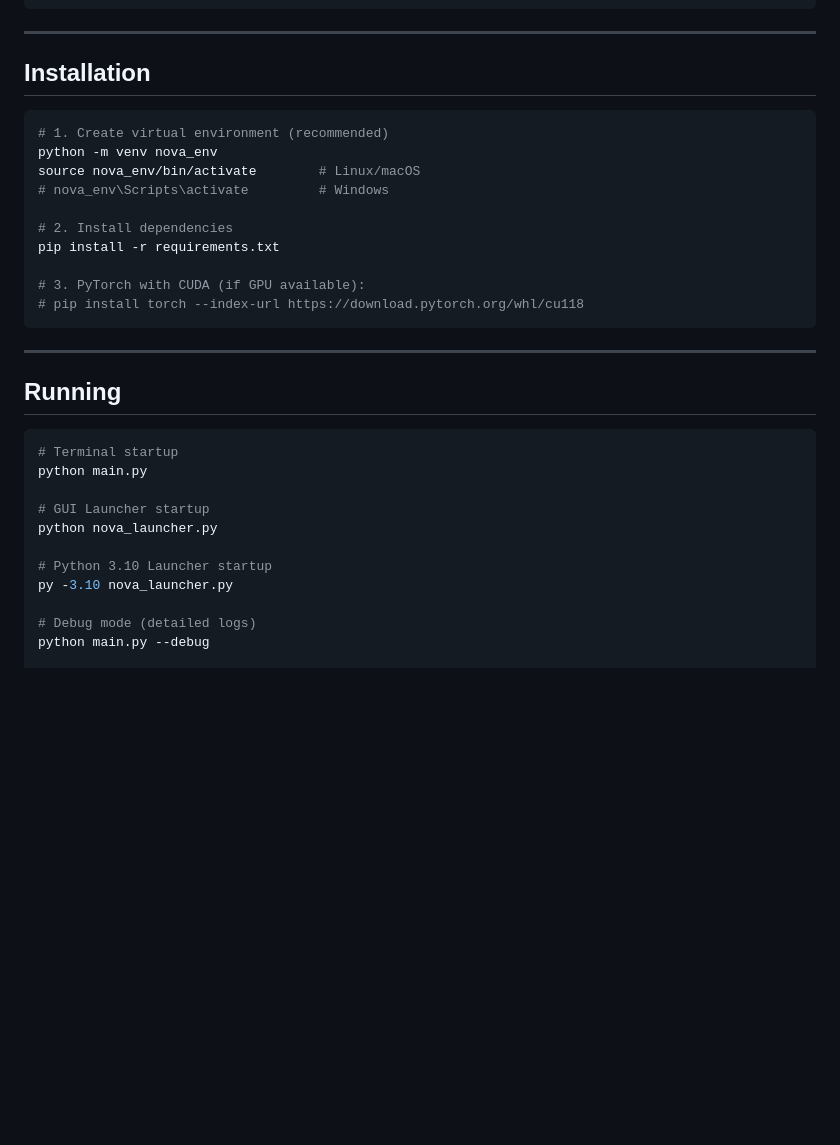
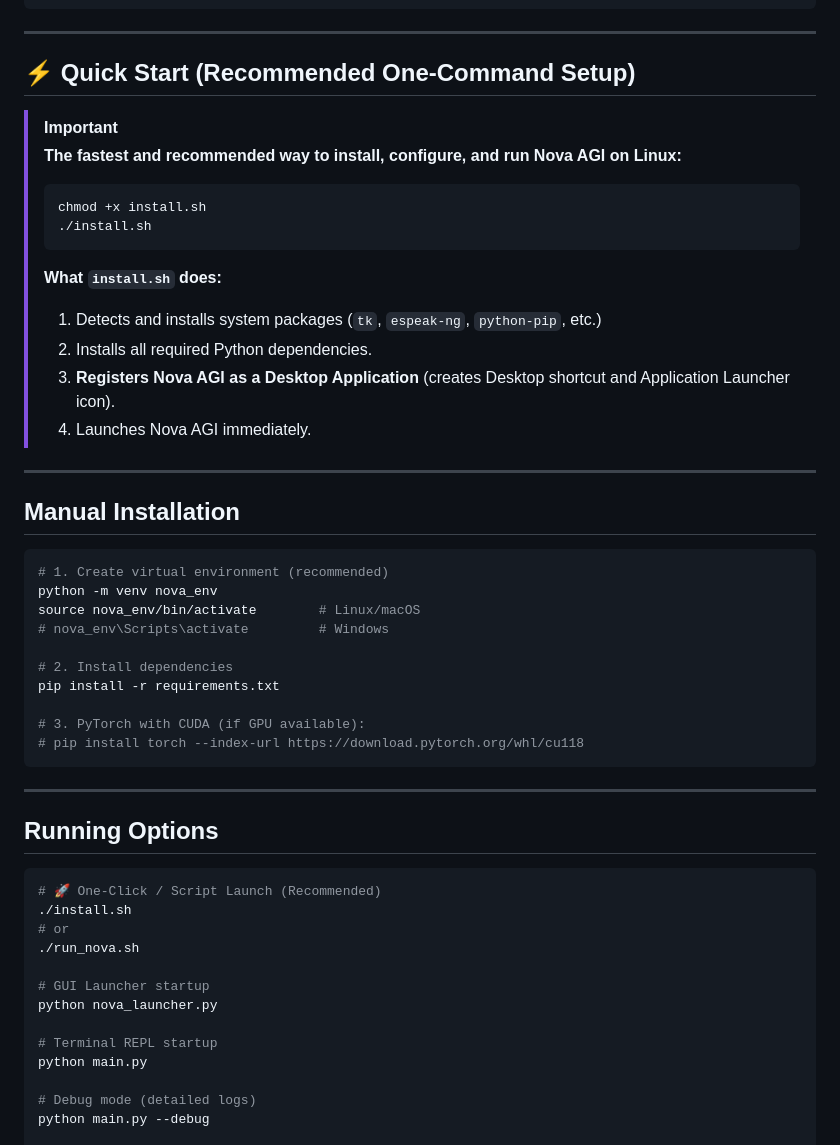
Before and after one commit to lonlyexe0/NovaAGI, a Markdown page: README.md, the part around the change. Rendered like a GitHub page; blank space fills up the shorter version.

````diff
--- a/README.md
+++ b/README.md
@@ -46,7 +46,23 @@ nova.log             ← System logs
 
 ---
 
-## Installation
+## ⚡ Quick Start (Recommended One-Command Setup)
+
+> [!IMPORTANT]
+> **The fastest and recommended way to install, configure, and run Nova AGI on Linux:**
+> ```bash
+> chmod +x install.sh
+> ./install.sh
+> ```
+> **What `install.sh` does:**
+> 1. Detects and installs system packages (`tk`, `espeak-ng`, `python-pip`, etc.)
+> 2. Installs all required Python dependencies.
+> 3. **Registers Nova AGI as a Desktop Application** (creates Desktop shortcut and Application Launcher icon).
+> 4. Launches Nova AGI immediately.
+
+---
+
+## Manual Installation
 
 ```bash
 # 1. Create virtual environment (recommended)
@@ -63,17 +79,19 @@ pip install -r requirements.txt
 
 ---
 
-## Running
+## Running Options
 
 ```bash
-# Terminal startup
-python main.py
+# 🚀 One-Click / Script Launch (Recommended)
+./install.sh
+# or
+./run_nova.sh
 
 # GUI Launcher startup
 python nova_launcher.py
 
-# Python 3.10 Launcher startup
-py -3.10 nova_launcher.py
+# Terminal REPL startup
+python main.py
 
 # Debug mode (detailed logs)
 python main.py --debug
````
Also changed, not shown: README.tr.md (+26 -8 lines).
